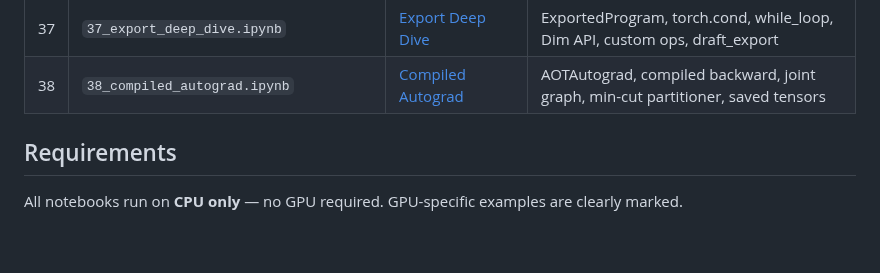
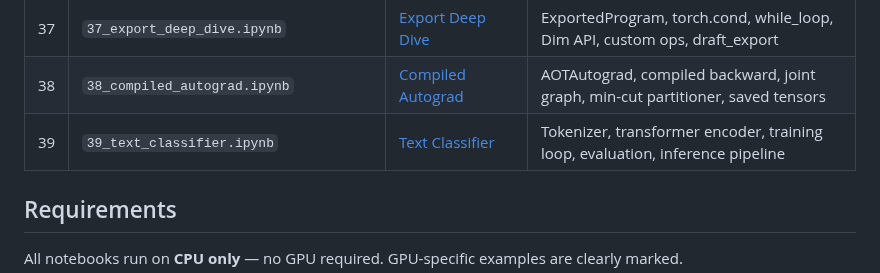
Before and after one commit to subinz1/pytorch-reference-guide, a Markdown page: notebooks/README.md, the part around the change. Drawn GitHub-style; blank space fills up the shorter version.

Commit message:
Add notebook 39 to notebooks index

```diff
--- a/notebooks/README.md
+++ b/notebooks/README.md
@@ -56,6 +56,7 @@ Upload any `.ipynb` file to [Google Colab](https://colab.research.google.com/)
 | 36 | `36_cpp_extensions.ipynb` | [C++ Extensions](../36_cpp_extensions/) | C++ ops, CUDA kernels, load(), CppExtension, autograd, triton_op |
 | 37 | `37_export_deep_dive.ipynb` | [Export Deep Dive](../37_export_deep_dive/) | ExportedProgram, torch.cond, while_loop, Dim API, custom ops, draft_export |
 | 38 | `38_compiled_autograd.ipynb` | [Compiled Autograd](../38_compiled_autograd/) | AOTAutograd, compiled backward, joint graph, min-cut partitioner, saved tensors |
+| 39 | `39_text_classifier.ipynb` | [Text Classifier](../39_text_classifier/) | Tokenizer, transformer encoder, training loop, evaluation, inference pipeline |
 
 ## Requirements
 
```
